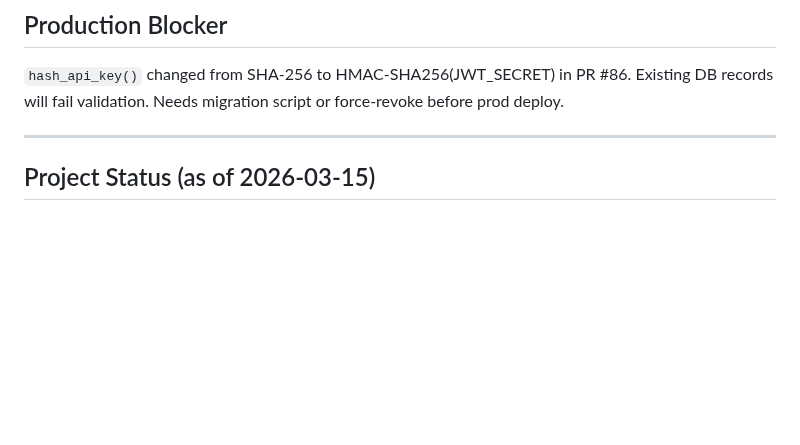
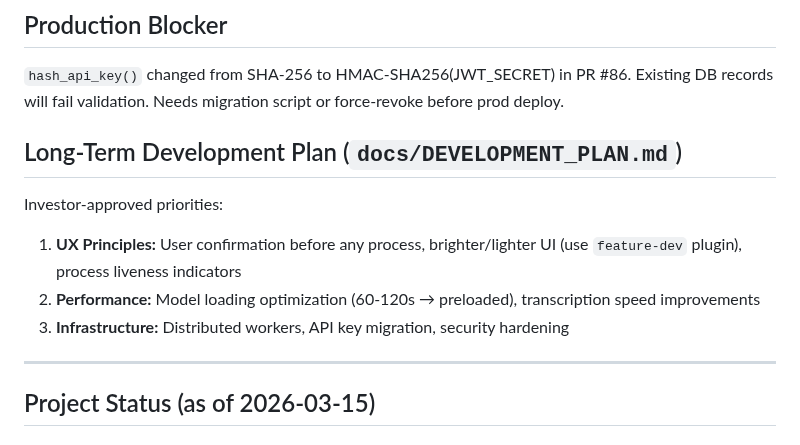
Before and after one commit to volehuy1998/subtitle-generator, a Markdown page: CLAUDE.md, the part around the change. GitHub-like rendering; blank space fills up the shorter version.

```diff
--- a/CLAUDE.md
+++ b/CLAUDE.md
@@ -514,6 +514,12 @@ Full GitHub access (all scopes) and full server access granted by investor (vole
 ## Production Blocker
 `hash_api_key()` changed from SHA-256 to HMAC-SHA256(JWT_SECRET) in PR #86. Existing DB records will fail validation. Needs migration script or force-revoke before prod deploy.
 
+## Long-Term Development Plan (`docs/DEVELOPMENT_PLAN.md`)
+Investor-approved priorities:
+1. **UX Principles:** User confirmation before any process, brighter/lighter UI (use `feature-dev` plugin), process liveness indicators
+2. **Performance:** Model loading optimization (60-120s → preloaded), transcription speed improvements
+3. **Infrastructure:** Distributed workers, API key migration, security hardening
+
 ---
 
 ## Project Status (as of 2026-03-15)
```
Also changed, not shown: docs/DEVELOPMENT_PLAN.md (added, +155 -0 lines).
